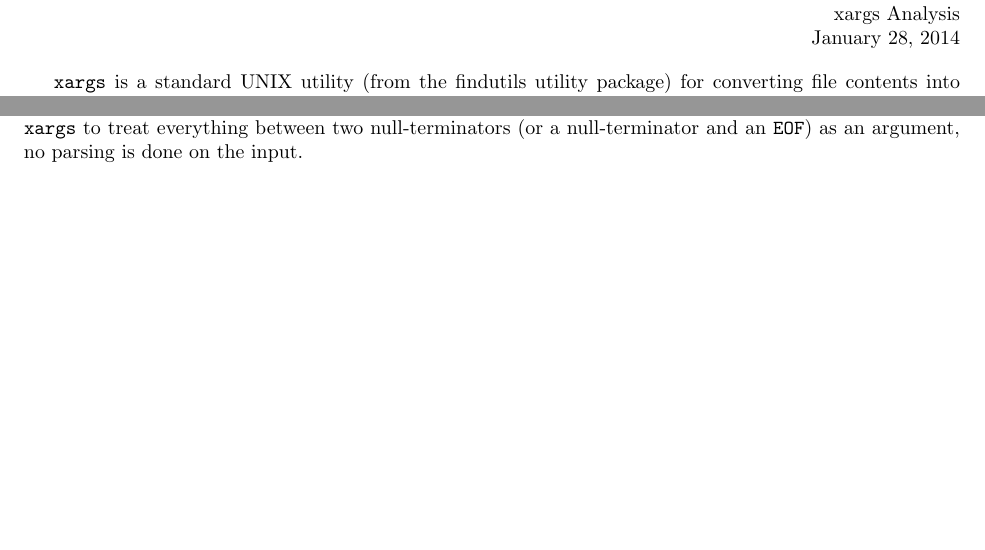
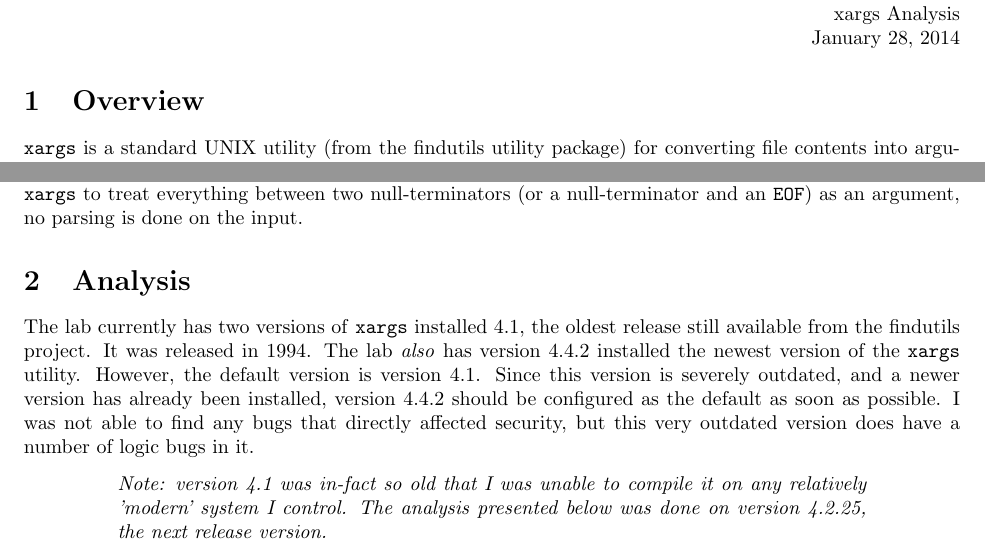
Before and after one commit to regehr/solid_code_class, a LaTeX document (unix_tools/joshkunz/xargs.tex): two parts of the page, joined at a grey line, cut so that both start at the same text, the shorter picture padded with empty space. Compiled offline with pdfLaTeX.

Commit message:
Added part about versions being old.

```diff
--- a/unix_tools/joshkunz/xargs.tex
+++ b/unix_tools/joshkunz/xargs.tex
@@ -14,6 +14,7 @@
 \begin{document}
 \header{Josh Kunz}{xargs Analysis}
 
+\section{Overview}
 \xargs is a standard UNIX utility (from the findutils utility package) for
 converting file contents into arguments for other programs. Typically \xargs is
 employed when the user wishes to run a command over a set of input files. For
@@ -51,4 +52,23 @@ As can be seen above \xargs has added a work around for this problem, the
 \verb|-0| option. This option causes \xargs to treat everything between two
 null-terminators (or a null-terminator and an \texttt{EOF}) as an argument, no
 parsing is done on the input.
+
+\section{Analysis}
+The lab currently has two versions of \xargs installed 4.1, the oldest
+release still available from the findutils project. It was released in 1994. The
+lab \textit{also} has version 4.4.2 installed the newest version of the \xargs
+utility. However, the default version is version 4.1. Since this version is
+severely outdated, and a newer version has already been installed, version 4.4.2
+should be configured as the default as soon as possible. I was not able to find
+any bugs that directly affected security, but this very outdated version does
+have a number of logic bugs in it.
+
+\begin{center}
+\parbox[c][1cm][c]{0.8\linewidth}{
+    {\it Note: version 4.1 was in-fact so old that I was unable to compile it
+     on any relatively 'modern' system I control. The analysis presented below
+     was done on version 4.2.25, the next release version.}
+}
+\end{center}
+
 \end{document}
```
Also changed, not shown: unix_tools/joshkunz/xargs.pdf.
